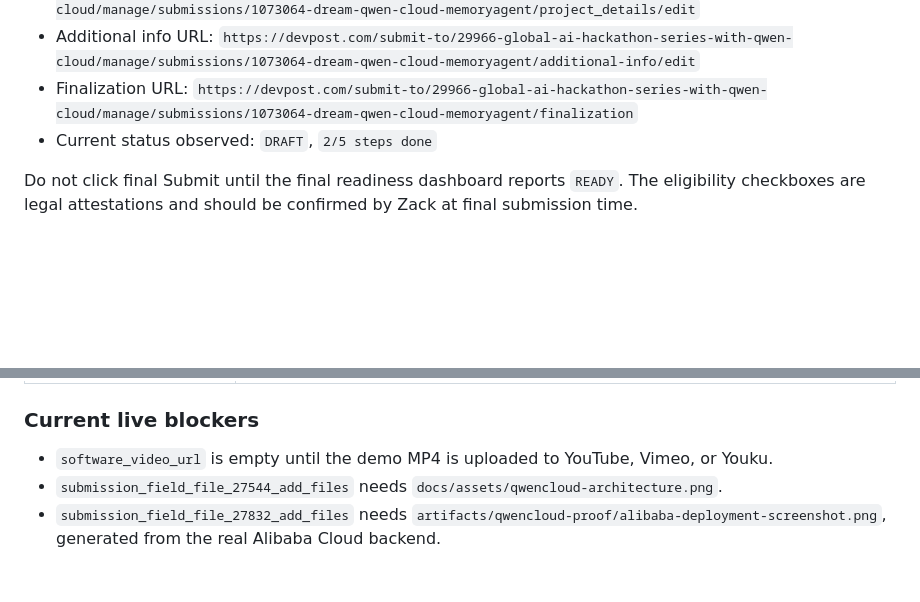
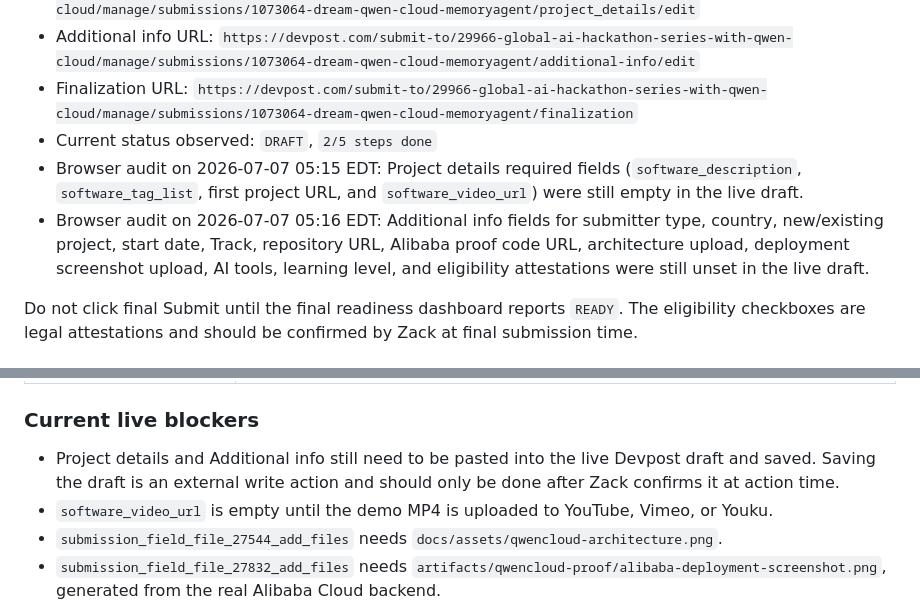
Before and after one commit to zemeng2015/dream-ai-engineering-copilot, a Markdown page: docs/qwencloud-devpost-form-fields.md, 2 parts joined by grey strips. Rendered like a GitHub page; blank space fills up the shorter version.

Commit message:
Record live Devpost draft audit

```diff
--- a/docs/qwencloud-devpost-form-fields.md
+++ b/docs/qwencloud-devpost-form-fields.md
@@ -14,6 +14,14 @@ Checked in the signed-in Devpost session on 2026-07-07.
 - Additional info URL: `https://devpost.com/submit-to/29966-global-ai-hackathon-series-with-qwen-cloud/manage/submissions/1073064-dream-qwen-cloud-memoryagent/additional-info/edit`
 - Finalization URL: `https://devpost.com/submit-to/29966-global-ai-hackathon-series-with-qwen-cloud/manage/submissions/1073064-dream-qwen-cloud-memoryagent/finalization`
 - Current status observed: `DRAFT`, `2/5 steps done`
+- Browser audit on 2026-07-07 05:15 EDT: Project details required fields
+  (`software_description`, `software_tag_list`, first project URL, and
+  `software_video_url`) were still empty in the live draft.
+- Browser audit on 2026-07-07 05:16 EDT: Additional info fields for submitter
+  type, country, new/existing project, start date, Track, repository URL,
+  Alibaba proof code URL, architecture upload, deployment screenshot upload,
+  AI tools, learning level, and eligibility attestations were still unset in
+  the live draft.
 
 Do not click final Submit until the final readiness dashboard reports `READY`.
 The eligibility checkboxes are legal attestations and should be confirmed by
@@ -144,6 +152,9 @@ change them after a form refresh.
 
 ### Current live blockers
 
+- Project details and Additional info still need to be pasted into the live
+  Devpost draft and saved. Saving the draft is an external write action and
+  should only be done after Zack confirms it at action time.
 - `software_video_url` is empty until the demo MP4 is uploaded to YouTube,
   Vimeo, or Youku.
 - `submission_field_file_27544_add_files` needs
```
